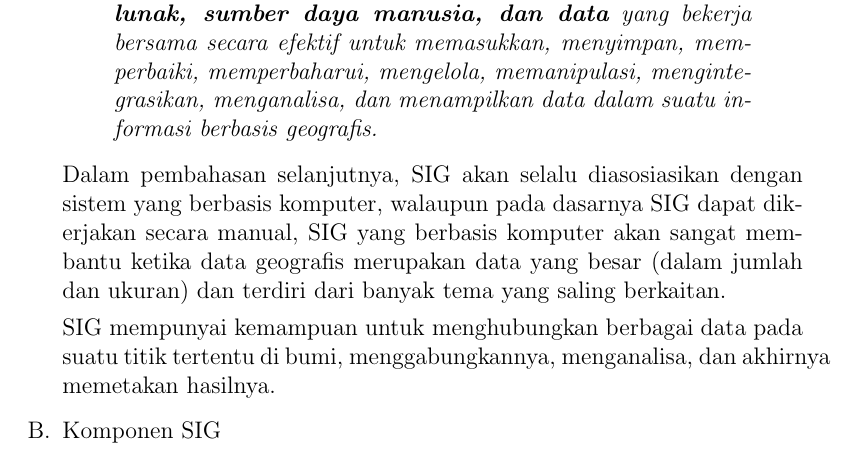
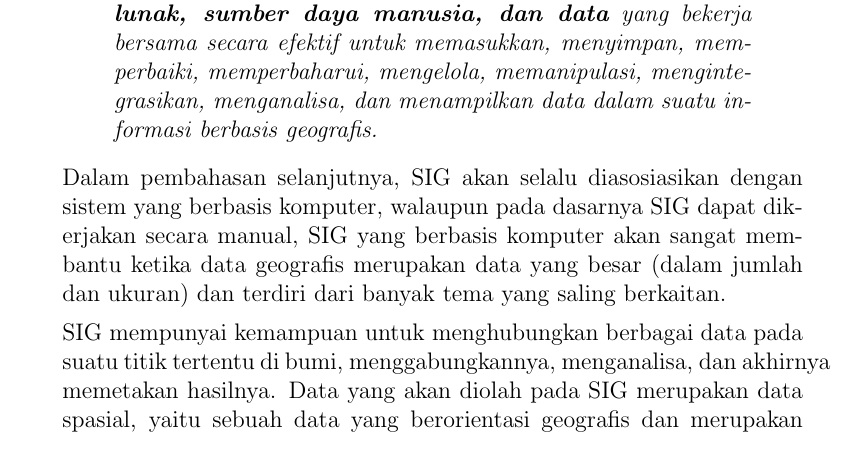
Before and after one commit to tamami-bf/buku-petunjuk-implementasi-qgis-untuk-pbb, a LaTeX book (00.book.tex, which reads 03.konsep-sig.tex): part of page 5 of 9 before the commit and part of page 5 of 10 after it, cut so that both start at the same text. Compiled offline with pdfLaTeX.

Commit message:
melengkapi content

```diff
--- a/03.konsep-sig.tex
+++ b/03.konsep-sig.tex
@@ -14,7 +14,7 @@ Suatu komponen yang terdiri dari \textbf{perangkat keras, perangkat lunak, sumbe
 
 Dalam pembahasan selanjutnya, SIG akan selalu diasosiasikan dengan sistem yang berbasis komputer, walaupun pada dasarnya SIG dapat dikerjakan secara manual, SIG yang berbasis komputer akan sangat membantu ketika data geografis merupakan data yang besar (dalam jumlah dan ukuran) dan terdiri dari banyak tema yang saling berkaitan.
 
-SIG mempunyai kemampuan untuk menghubungkan berbagai data pada suatu titik tertentu di bumi, menggabungkannya, menganalisa, dan akhirnya memetakan hasilnya.
+SIG mempunyai kemampuan untuk menghubungkan berbagai data pada suatu titik tertentu di bumi, menggabungkannya, menganalisa, dan akhirnya memetakan hasilnya. Data yang akan diolah pada SIG merupakan data spasial, yaitu sebuah data yang berorientasi geografis dan merupakan lokasi yang memiliki sistem koordinat tertentu, sebagai dasar referensinya. Sehingga aplikasi SIG dapat menjawab beberapa pertanyaan seperti: lokasi, kondisi, trend, pola, dan pemodelan. Kemampuan inilah yang membedakan SIG dari sistem informasi lainnya.
 
 \item{Komponen SIG}
 \end{enumerate}
```
